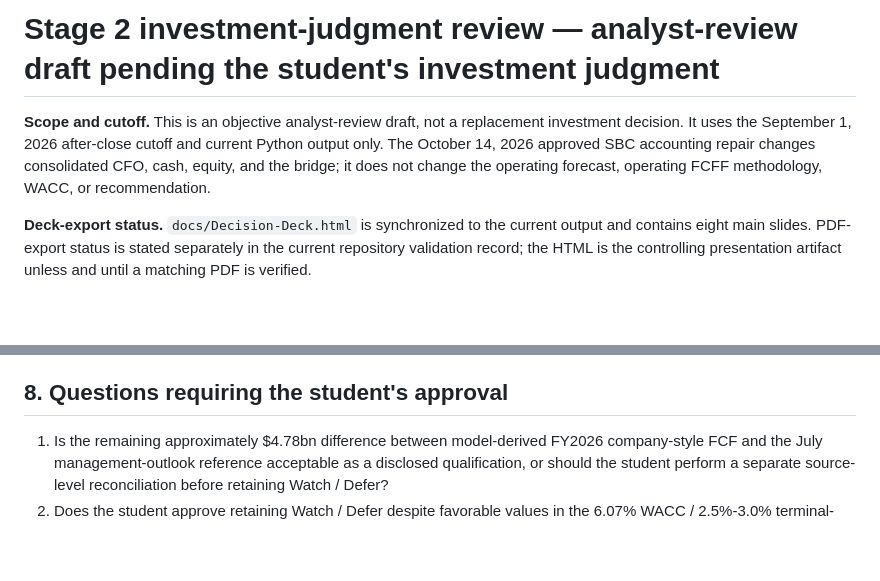
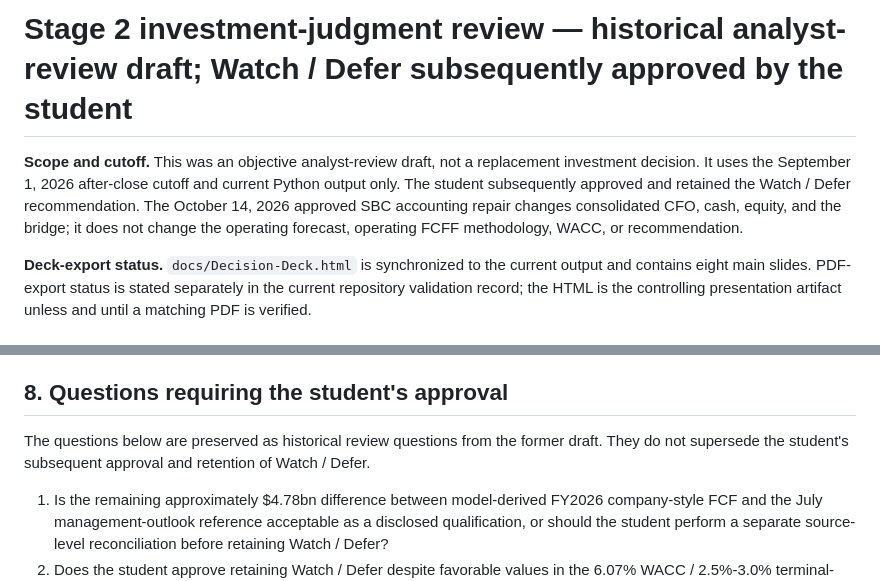
Before and after one commit to cmainville/ibm-project-1, a Markdown page: docs/stage2-investment-review.md, 2 parts joined by grey strips. Drawn GitHub-style; blank space fills up the shorter version.

```diff
--- a/docs/stage2-investment-review.md
+++ b/docs/stage2-investment-review.md
@@ -1,6 +1,6 @@
-# Stage 2 investment-judgment review — analyst-review draft pending the student's investment judgment
+# Stage 2 investment-judgment review — historical analyst-review draft; Watch / Defer subsequently approved by the student
 
-**Scope and cutoff.** This is an objective analyst-review draft, not a replacement investment decision. It uses the September 1, 2026 after-close cutoff and current Python output only. The October 14, 2026 approved SBC accounting repair changes consolidated CFO, cash, equity, and the bridge; it does not change the operating forecast, operating FCFF methodology, WACC, or recommendation.
+**Scope and cutoff.** This was an objective analyst-review draft, not a replacement investment decision. It uses the September 1, 2026 after-close cutoff and current Python output only. The student subsequently approved and retained the Watch / Defer recommendation. The October 14, 2026 approved SBC accounting repair changes consolidated CFO, cash, equity, and the bridge; it does not change the operating forecast, operating FCFF methodology, WACC, or recommendation.
 
 **Deck-export status.** `docs/Decision-Deck.html` is synchronized to the current output and contains eight main slides. PDF-export status is stated separately in the current repository validation record; the HTML is the controlling presentation artifact unless and until a matching PDF is verified.
 
@@ -76,6 +76,8 @@ The student has retained the Watch / Defer recommendation. At the cutoff price,
 
 ## 8. Questions requiring the student's approval
 
+The questions below are preserved as historical review questions from the former draft. They do not supersede the student's subsequent approval and retention of Watch / Defer.
+
 1. Is the remaining approximately $4.78bn difference between model-derived FY2026 company-style FCF and the July management-outlook reference acceptable as a disclosed qualification, or should the student perform a separate source-level reconciliation before retaining Watch / Defer?
 2. Does the student approve retaining Watch / Defer despite favorable values in the 6.07% WACC / 2.5%-3.0% terminal-growth matrix cells?
 3. Does the student approve the current $0 pension bridge convention pending funded-status and cash-funding reconciliation?
```
Also changed, not shown: docs/assumption-challenge-record.md (+1 -1 lines), docs/pre-recording-audit.md (+2 -2 lines).
